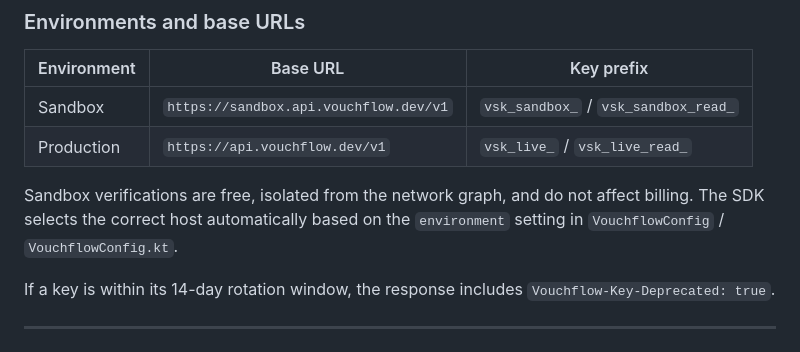
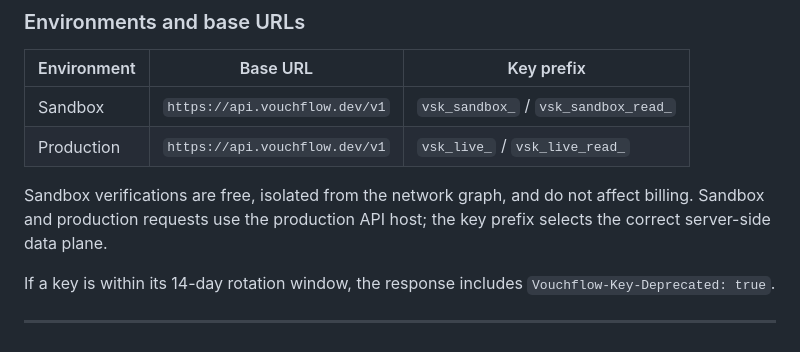
Before and after one commit to Vouchflow/vouchflow-server, a Markdown page: api/README.md, the part around the change. Rendered like a GitHub page.

Commit message:
Document unified API host for sandbox

```diff
--- a/api/README.md
+++ b/api/README.md
@@ -44,10 +44,10 @@ Vouchflow-API-Version: 2026-04-01
 
 | Environment | Base URL | Key prefix |
 |---|---|---|
-| Sandbox | `https://sandbox.api.vouchflow.dev/v1` | `vsk_sandbox_` / `vsk_sandbox_read_` |
+| Sandbox | `https://api.vouchflow.dev/v1` | `vsk_sandbox_` / `vsk_sandbox_read_` |
 | Production | `https://api.vouchflow.dev/v1` | `vsk_live_` / `vsk_live_read_` |
 
-Sandbox verifications are free, isolated from the network graph, and do not affect billing. The SDK selects the correct host automatically based on the `environment` setting in `VouchflowConfig` / `VouchflowConfig.kt`.
+Sandbox verifications are free, isolated from the network graph, and do not affect billing. Sandbox and production requests use the production API host; the key prefix selects the correct server-side data plane.
 
 If a key is within its 14-day rotation window, the response includes `Vouchflow-Key-Deprecated: true`.
 
```
